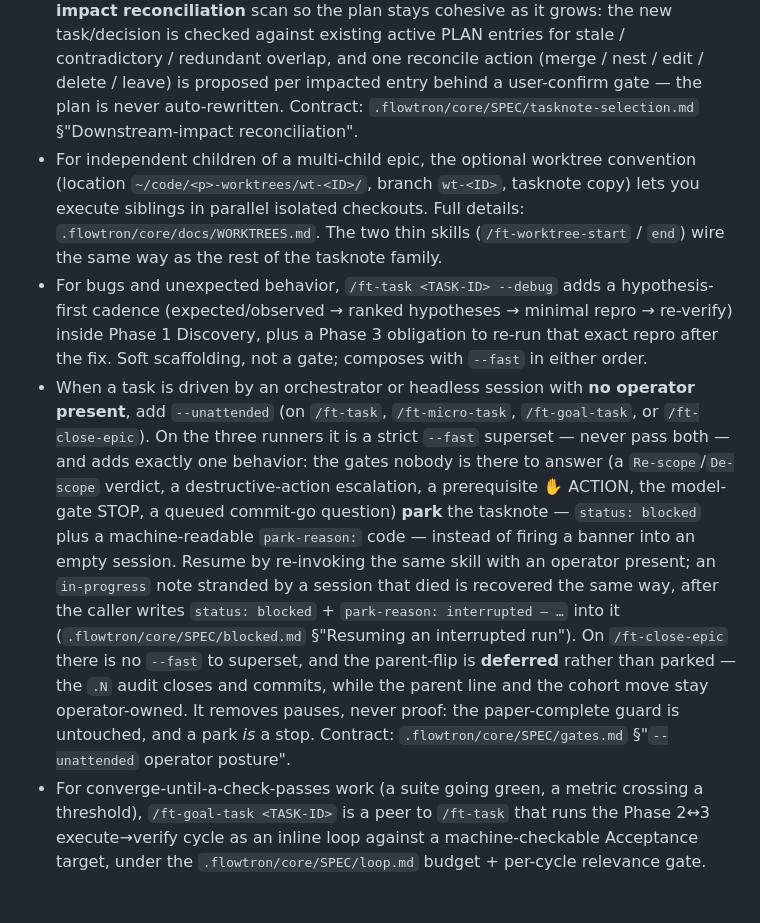
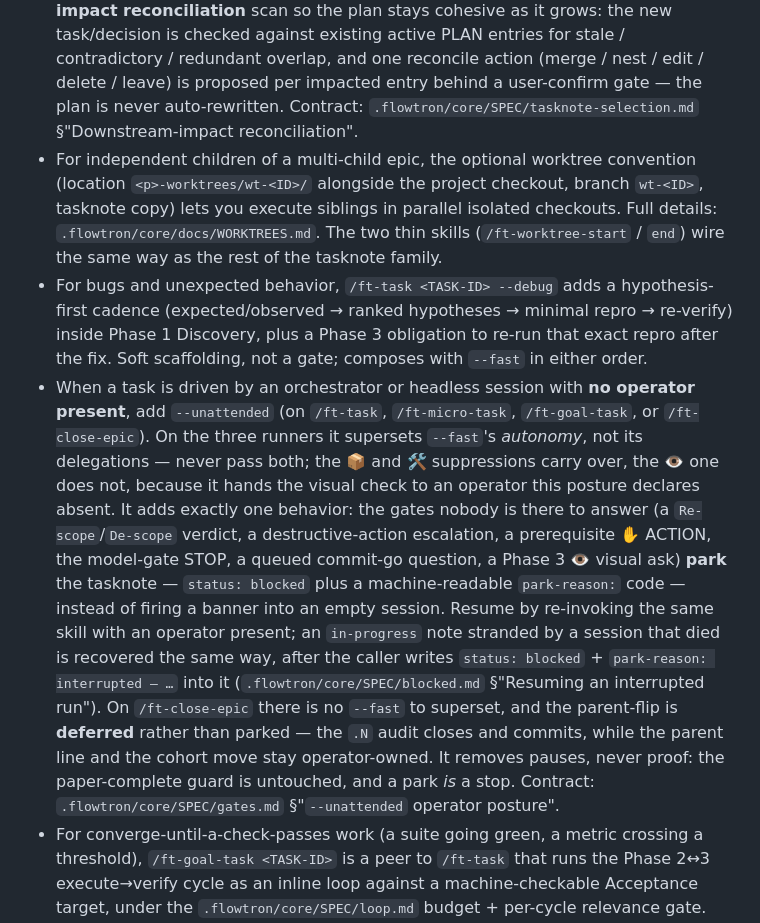
Before and after one commit to fakeneuron/blastimage, a Markdown page: AGENTS.md, the part around the change. Drawn GitHub-style; blank space fills up the shorter version.

Commit message:
docs: re-paste flowtron v5.22.0 Workflow snippet
Bumping the pin to v5.22.0 moved two lines in the AGENTS-snippet SSOT, so
this repo's ## Workflow block drifted. Re-pasted verbatim from
.flowtron/core/claude/AGENTS-snippet.md:

- Worktree location `~/code/<p>-worktrees/wt-<ID>/` → `<p>-worktrees/wt-<ID>/`
  alongside the project checkout (CORE-485 made the path a derivation rather
  than a hardcode).
- `--unattended` is no longer a strict `--fast` superset: it supersets --fast's
  autonomy but not its delegations, and a Phase 3 visual ask now parks with
  park-reason: visual-confirm.

Snippet-only; no source, config, or CLAUDE.md touched. Fleet sweep
(natabula NAT-189) — see natabula .flowtron/tasknote/archive/natabula/NAT-189.md.

Co-Authored-By: Claude Opus 5 (1M context) <noreply@anthropic.com>
Claude-Session: https://claude.ai/code/session_01TP2fdGrRm7pVN27LugvLRC

```diff
--- a/AGENTS.md
+++ b/AGENTS.md
@@ -7,9 +7,9 @@ This project uses **flowtron** for task tracking. The canonical workflow contrac
 - Start a task with `/ft-task <TASK-ID>` (e.g., `/ft-task BE-014`). The slash command scaffolds the tasknote from the flowtron template and drives Phase 1 Discovery before any code is written. Contract-only agents without `/ft-task`: load `.flowtron/core/<platform>/procedures/ft-task.md` (if one exists for your platform) — it routes to the agent-neutral SOP at `.flowtron/core/SPEC/procedures/ft-task.md`.
 - Other filing skills for non-task-shaped work: `/ft-starter-task [ID]` (rich-context filing, not yet ready to start; suggests an ID when omitted), `/ft-micro-task <ID>` (small task too light for the 4-phase ceremony), `/ft-file-followup [ID]` (≤50w note, no tasknote artifact; suggests an ID when omitted; add `--park [--low|--med|--fut|--high]` to park an idea or quick fix instead — tiny stub + PLAN line, flags skip the priority question else one short ask, no review gate, resume inline; lightest persistent filing), `/ft-epic-discovery` and `/ft-close-epic <ID>` (multi-child code-sweep or feature epics). See `.flowtron/core/SPEC/tasknote-selection.md` §"When to use a tasknote (and when not to)" and `.flowtron/core/SPEC/epic.md` for the per-skill shape and lifecycle details.
 - Filing a new task and mid-flow direction-changing decisions run a **downstream-impact reconciliation** scan so the plan stays cohesive as it grows: the new task/decision is checked against existing active PLAN entries for stale / contradictory / redundant overlap, and one reconcile action (merge / nest / edit / delete / leave) is proposed per impacted entry behind a user-confirm gate — the plan is never auto-rewritten. Contract: `.flowtron/core/SPEC/tasknote-selection.md` §"Downstream-impact reconciliation".
-- For independent children of a multi-child epic, the optional worktree convention (location `~/code/<p>-worktrees/wt-<ID>/`, branch `wt-<ID>`, tasknote copy) lets you execute siblings in parallel isolated checkouts. Full details: `.flowtron/core/docs/WORKTREES.md`. The two thin skills (`/ft-worktree-start` / `end`) wire the same way as the rest of the tasknote family.
+- For independent children of a multi-child epic, the optional worktree convention (location `<p>-worktrees/wt-<ID>/` alongside the project checkout, branch `wt-<ID>`, tasknote copy) lets you execute siblings in parallel isolated checkouts. Full details: `.flowtron/core/docs/WORKTREES.md`. The two thin skills (`/ft-worktree-start` / `end`) wire the same way as the rest of the tasknote family.
 - For bugs and unexpected behavior, `/ft-task <TASK-ID> --debug` adds a hypothesis-first cadence (expected/observed → ranked hypotheses → minimal repro → re-verify) inside Phase 1 Discovery, plus a Phase 3 obligation to re-run that exact repro after the fix. Soft scaffolding, not a gate; composes with `--fast` in either order.
-- When a task is driven by an orchestrator or headless session with **no operator present**, add `--unattended` (on `/ft-task`, `/ft-micro-task`, `/ft-goal-task`, or `/ft-close-epic`). On the three runners it is a strict `--fast` superset — never pass both — and adds exactly one behavior: the gates nobody is there to answer (a `Re-scope`/`De-scope` verdict, a destructive-action escalation, a prerequisite ✋ ACTION, the model-gate STOP, a queued commit-go question) **park** the tasknote — `status: blocked` plus a machine-readable `park-reason:` code — instead of firing a banner into an empty session. Resume by re-invoking the same skill with an operator present; an `in-progress` note stranded by a session that died is recovered the same way, after the caller writes `status: blocked` + `park-reason: interrupted — …` into it (`.flowtron/core/SPEC/blocked.md` §"Resuming an interrupted run"). On `/ft-close-epic` there is no `--fast` to superset, and the parent-flip is **deferred** rather than parked — the `.N` audit closes and commits, while the parent line and the cohort move stay operator-owned. It removes pauses, never proof: the paper-complete guard is untouched, and a park *is* a stop. Contract: `.flowtron/core/SPEC/gates.md` §"`--unattended` operator posture".
+- When a task is driven by an orchestrator or headless session with **no operator present**, add `--unattended` (on `/ft-task`, `/ft-micro-task`, `/ft-goal-task`, or `/ft-close-epic`). On the three runners it supersets `--fast`'s *autonomy*, not its delegations — never pass both; the 📦 and 🛠️ suppressions carry over, the 👁️ one does not, because it hands the visual check to an operator this posture declares absent. It adds exactly one behavior: the gates nobody is there to answer (a `Re-scope`/`De-scope` verdict, a destructive-action escalation, a prerequisite ✋ ACTION, the model-gate STOP, a queued commit-go question, a Phase 3 👁️ visual ask) **park** the tasknote — `status: blocked` plus a machine-readable `park-reason:` code — instead of firing a banner into an empty session. Resume by re-invoking the same skill with an operator present; an `in-progress` note stranded by a session that died is recovered the same way, after the caller writes `status: blocked` + `park-reason: interrupted — …` into it (`.flowtron/core/SPEC/blocked.md` §"Resuming an interrupted run"). On `/ft-close-epic` there is no `--fast` to superset, and the parent-flip is **deferred** rather than parked — the `.N` audit closes and commits, while the parent line and the cohort move stay operator-owned. It removes pauses, never proof: the paper-complete guard is untouched, and a park *is* a stop. Contract: `.flowtron/core/SPEC/gates.md` §"`--unattended` operator posture".
 - For converge-until-a-check-passes work (a suite going green, a metric crossing a threshold), `/ft-goal-task <TASK-ID>` is a peer to `/ft-task` that runs the Phase 2↔3 execute→verify cycle as an inline loop against a machine-checkable Acceptance target, under the `.flowtron/core/SPEC/loop.md` budget + per-cycle relevance gate. Autonomous by construction (`--fast` semantics: commits per verified iteration, parks on destructive steps). The recurring-maintenance (heartbeat) loop shape ships as `.flowtron/core/templates/loop-heartbeat-template.md`.
 - To bump the flowtron version pin: `/ft-update` — shows the current→target changelog, moves the submodule, adds symlinks for any newly shipped skills, runs a smoke check, and stages the commit.
 - Before filing, if a design has been worked out in conversation but isn't decomposed into tasks yet, `/ft-spec [brief] [--fast]` drafts a review-first spec (fixed section order: Goal · Requirements · Design · Tasks · Risks/Open Q · Validation Approach) and — only on your go — optionally writes it to `.flowtron/specs/<slug>.md`. It never files a PLAN.md line or scaffolds a tasknote; convert its Tasks section to real work via `/ft-epic-discovery`, `/ft-starter-task`, `/ft-task`, or a direct PLAN.md line. Peer to `/ft-starter-task` and `/ft-epic-discovery`; optional, never required.
```
